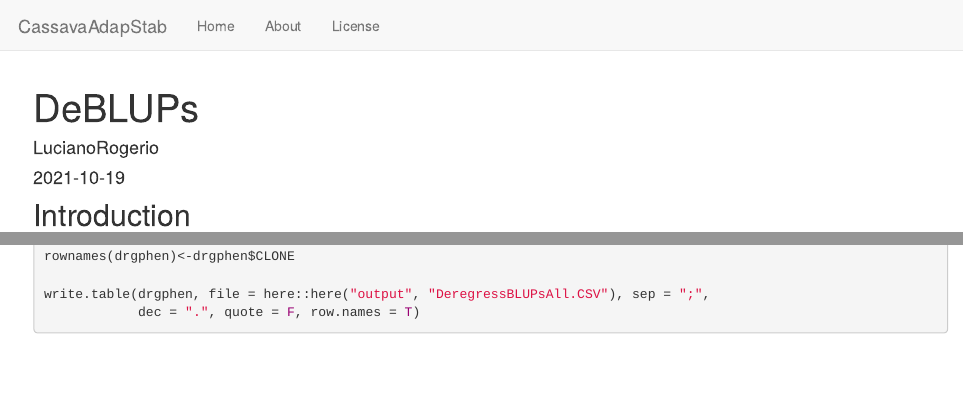
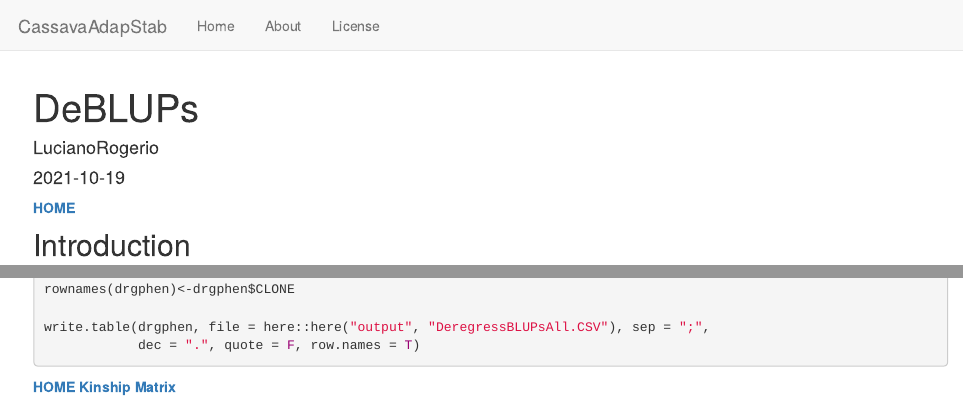
Before and after one commit to LucianoRogerio/CassavaAdapStab, an R Markdown document (analysis/DeBLUPs.Rmd): the page in a window 1100 px wide, from its top, and a second part further down, joined at a grey line. Rendered offline with R 4.5, knitr and Pandoc, with nearby package versions; the code chunks are not run, so their results and figures are left out; drawn as R Markdown's standard HTML page in place of the format the file asks for.

Commit message:
First Pages of the repository

````diff
--- a/analysis/DeBLUPs.Rmd
+++ b/analysis/DeBLUPs.Rmd
@@ -6,6 +6,8 @@ output: workflowr::wflow_html
 editor_options:
   chunk_output_type: console
 ---
+
+[**HOME**](index.html)
 
 ## Introduction
 
@@ -54,3 +56,6 @@ write.table(drgphen, file = here::here("output", "DeregressBLUPsAll.CSV"), sep =
             dec = ".", quote = F, row.names = T)
 
 ```
+
+[**HOME**](index.html)
+[**Kinship Matrix**](Kmatrix.html)
````
